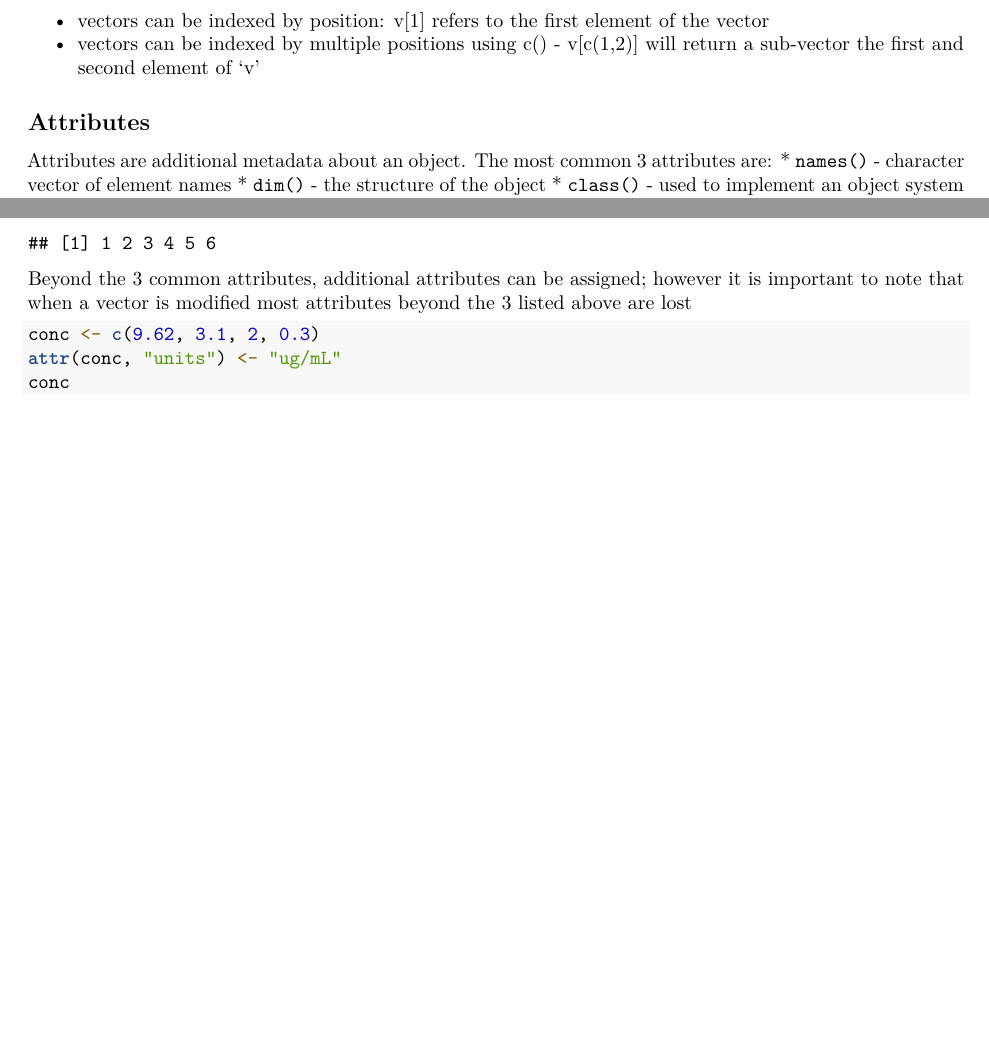
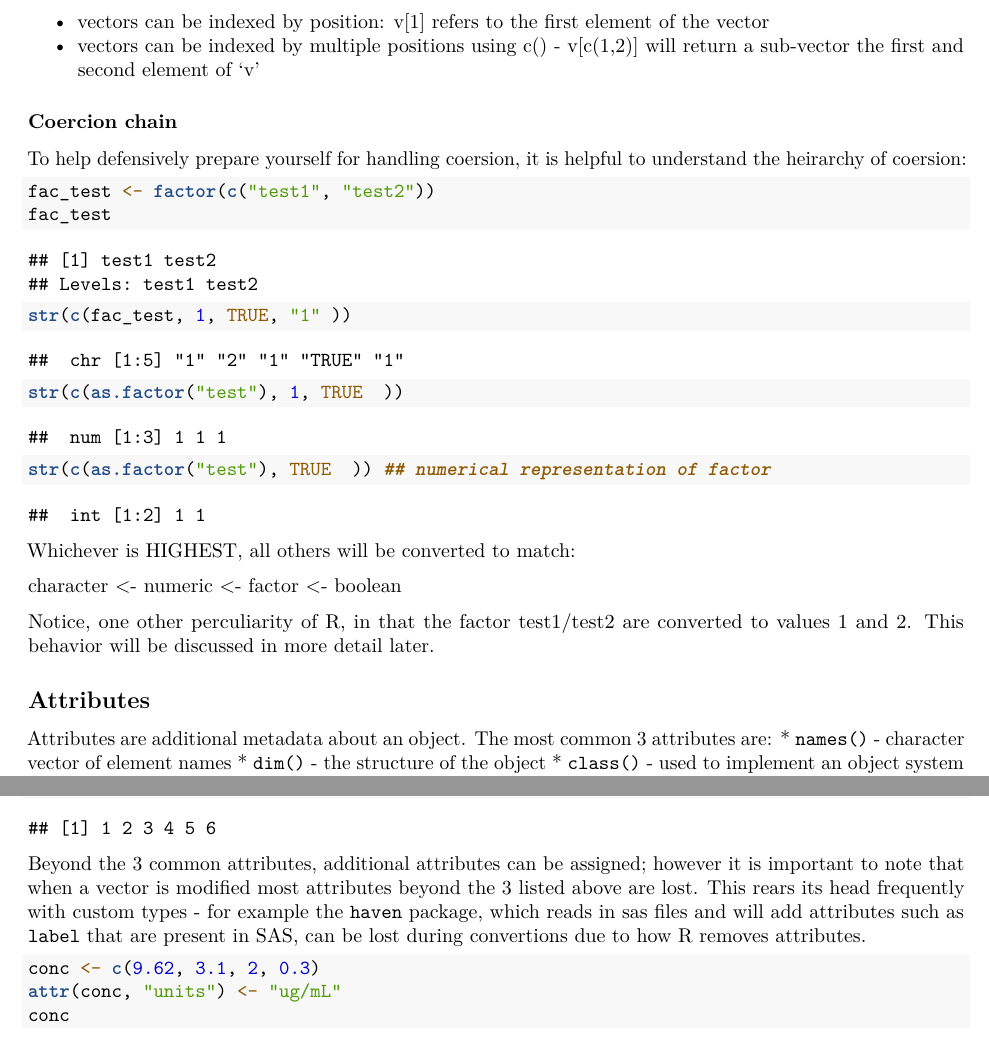
Before and after one commit to dpastoor/r-pharmsciences, an R Markdown document (core-r/core-r.Rmd): two parts of pages 3 and 4 of 10, joined at a grey line, cut so that both start at the same text, the shorter picture padded with empty space. Rendered offline with R 4.5, knitr and Pandoc, then LaTeX, with nearby package versions; code that draws random numbers runs with fixed seeds of ours; some code elsewhere in the file could not run offline.

Commit message:
include informationa bout haven in core-r

````diff
--- a/core-r/core-r.Rmd
+++ b/core-r/core-r.Rmd
@@ -104,6 +107,27 @@ Note: If a logical vector is coerced into a numeric TRUE becomes 1 and FALSE bec
 
 * vectors can be indexed by position: v[1] refers to the first element of the vector
 * vectors can be indexed by multiple positions using c() - v[c(1,2)] will return a sub-vector the first and second element of 'v'
+
+### Coercion chain
+
+To help defensively prepare yourself for handling coersion, it is helpful to understand
+the heirarchy of coersion:
+
+```{r}
+fac_test <- factor(c("test1", "test2"))
+fac_test
+str(c(fac_test, 1, TRUE, "1" ))
+str(c(as.factor("test"), 1, TRUE  ))
+str(c(as.factor("test"), TRUE  )) ## numerical representation of factor
+
+```
+
+Whichever is HIGHEST, all others will be converted to match:
+
+character <- numeric <- factor <- boolean
+
+Notice, one other perculiarity of R, in that the factor test1/test2 are converted to
+values 1 and 2. This behavior will be discussed in more detail later.
 
 ## Attributes
 Attributes are additional metadata about an object. The most common 3 attributes are:
@@ -148,7 +172,7 @@ a[1,]
 a[,1]
 ```
 
-Beyond the 3 common attributes, additional attributes can be assigned; however it is important to note that when a vector is modified most attributes beyond the 3 listed above are lost
+Beyond the 3 common attributes, additional attributes can be assigned; however it is important to note that when a vector is modified most attributes beyond the 3 listed above are lost. This rears its head frequently with custom types - for example the `haven` package, which reads in sas files and will add attributes such as `label` that are present in SAS, can be lost during convertions due to how R removes attributes.
 
 ```{r attribute_ex}
 conc <- c(9.62, 3.1, 2, 0.3)
````
Also changed, not shown: core-r/core-r.Rmd (24 more changed lines).
